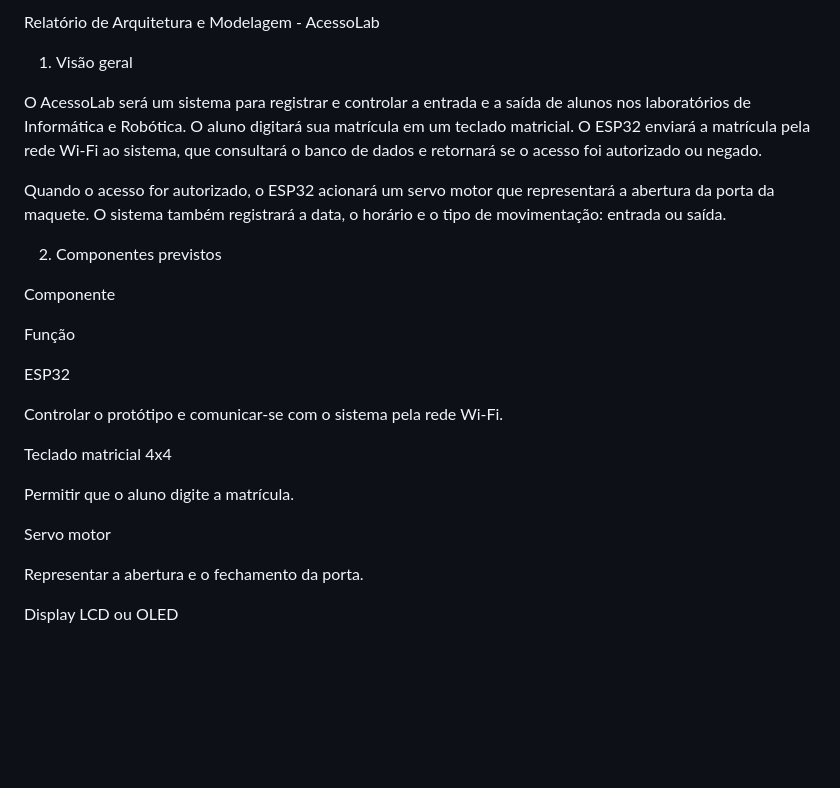
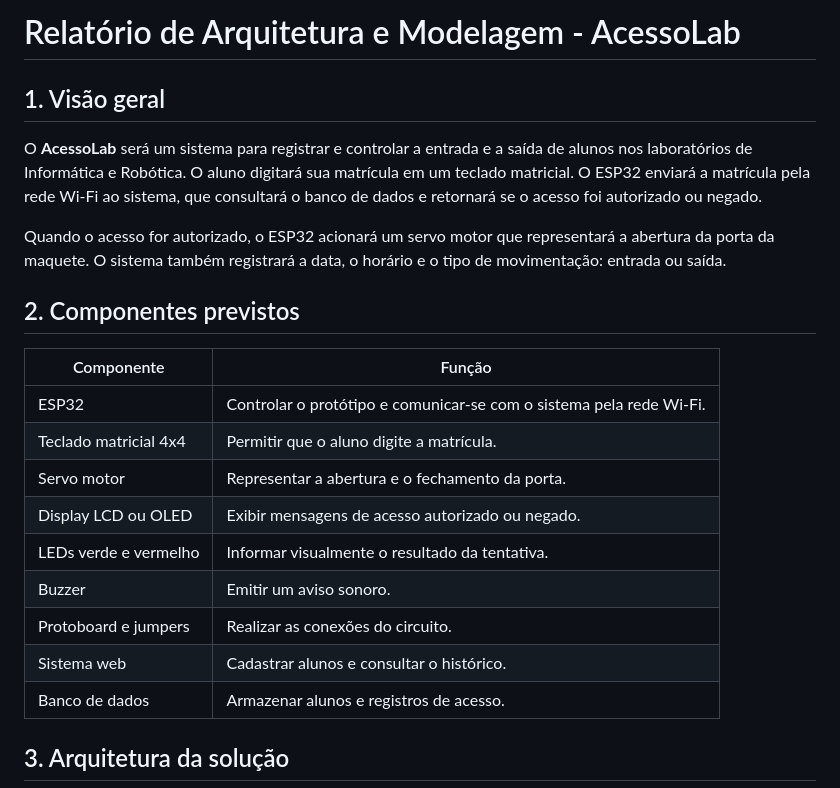
Before and after one commit to Shinjipensativo/Projeto_Integrador_II, a Markdown page: arquitetura.md, the part around one of its changes. Rendered like a GitHub page; blank space fills up the shorter version.

```diff
--- a/arquitetura.md
+++ b/arquitetura.md
@@ -1,28 +1,24 @@
-Relatório de Arquitetura e Modelagem - AcessoLab
+# Relatório de Arquitetura e Modelagem - AcessoLab
 
-1. Visão geral
+## 1. Visão geral
 
-O AcessoLab será um sistema para registrar e controlar a entrada e a saída de alunos nos laboratórios de Informática e Robótica. O aluno digitará sua matrícula em um teclado matricial. O ESP32 enviará a matrícula pela rede Wi-Fi ao sistema, que consultará o banco de dados e retornará se o acesso foi autorizado ou negado.
+O **AcessoLab** será um sistema para registrar e controlar a entrada e a saída de alunos nos laboratórios de Informática e Robótica. O aluno digitará sua matrícula em um teclado matricial. O ESP32 enviará a matrícula pela rede Wi-Fi ao sistema, que consultará o banco de dados e retornará se o acesso foi autorizado ou negado.
 
 Quando o acesso for autorizado, o ESP32 acionará um servo motor que representará a abertura da porta da maquete. O sistema também registrará a data, o horário e o tipo de movimentação: entrada ou saída.
 
-2. Componentes previstos
+## 2. Componentes previstos
 
-Componente
+| Componente | Função |
+|---|---|
+| ESP32 | Controlar o protótipo e comunicar-se com o sistema pela rede Wi-Fi. |
+| Teclado matricial 4x4 | Permitir que o aluno digite a matrícula. |
+| Servo motor | Representar a abertura e o fechamento da porta. |
+| Display LCD ou OLED | Exibir mensagens de acesso autorizado ou negado. |
+| LEDs verde e vermelho | Informar visualmente o resultado da tentativa. |
+| Buzzer | Emitir um aviso sonoro. |
+| Protoboard e jumpers | Realizar as conexões do circuito. |
+| Sistema web | Cadastrar alunos e consultar o histórico. |
+| Banco de dados | Armazenar alunos e registros de acesso. |
 
-Função
+## 3. Arquitetura da solução
 
-ESP32
-
-Controlar o protótipo e comunicar-se com o sistema pela rede Wi-Fi.
-
-Teclado matricial 4x4
-
-Permitir que o aluno digite a matrícula.
-
-Servo motor
-
-Representar a abertura e o fechamento da porta.
-
-Display LCD ou OLED
-
```
Also changed, not shown: other parts of arquitetura.md (+65 -173 lines).
